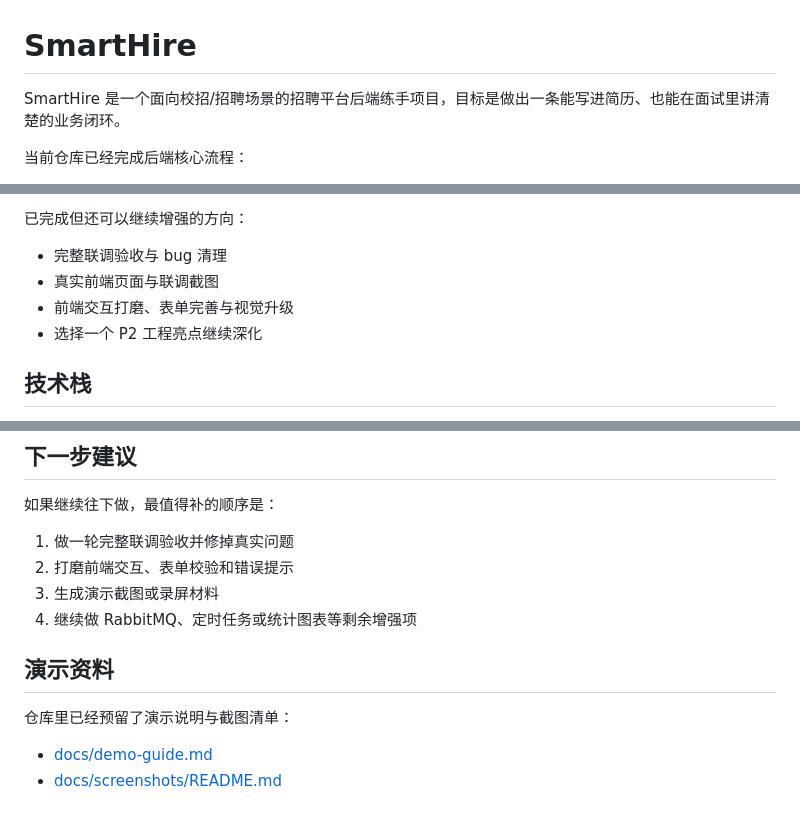
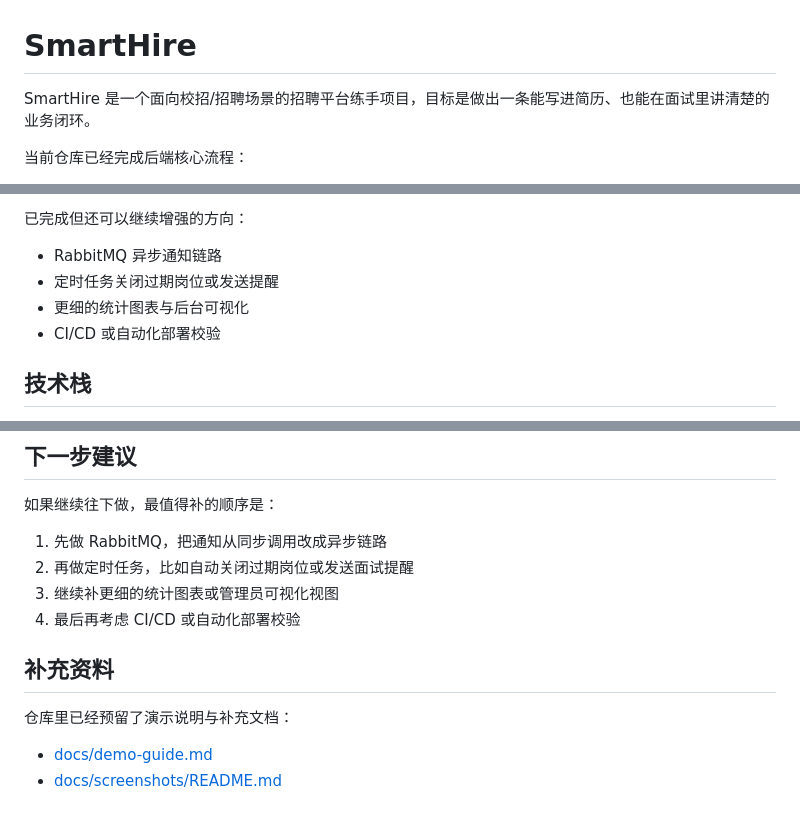
Before and after one commit to ImperialHong/SmartHire, a Markdown page: README.md, 3 parts joined by grey strips. Rendered like a GitHub page.

```diff
--- a/README.md
+++ b/README.md
@@ -1,6 +1,6 @@
 # SmartHire
 
-SmartHire 是一个面向校招/招聘场景的招聘平台后端练手项目，目标是做出一条能写进简历、也能在面试里讲清楚的业务闭环。
+SmartHire 是一个面向校招/招聘场景的招聘平台练手项目，目标是做出一条能写进简历、也能在面试里讲清楚的业务闭环。
 
 当前仓库已经完成后端核心流程：
 
@@ -38,10 +38,10 @@ SmartHire 是一个面向校招/招聘场景的招聘平台后端练手项目，
 
 已完成但还可以继续增强的方向：
 
-- 完整联调验收与 bug 清理
-- 真实前端页面与联调截图
-- 前端交互打磨、表单完善与视觉升级
-- 选择一个 P2 工程亮点继续深化
+- RabbitMQ 异步通知链路
+- 定时任务关闭过期岗位或发送提醒
+- 更细的统计图表与后台可视化
+- CI/CD 或自动化部署校验
 
 ## 技术栈
 
@@ -597,14 +597,14 @@ Content-Type: application/json
 
 如果继续往下做，最值得补的顺序是：
 
-1. 做一轮完整联调验收并修掉真实问题
-2. 打磨前端交互、表单校验和错误提示
-3. 生成演示截图或录屏材料
-4. 继续做 RabbitMQ、定时任务或统计图表等剩余增强项
+1. 先做 RabbitMQ，把通知从同步调用改成异步链路
+2. 再做定时任务，比如自动关闭过期岗位或发送面试提醒
+3. 继续补更细的统计图表或管理员可视化视图
+4. 最后再考虑 CI/CD 或自动化部署校验
 
-## 演示资料
+## 补充资料
 
-仓库里已经预留了演示说明与截图清单：
+仓库里已经预留了演示说明与补充文档：
 
 - [docs/demo-guide.md](/Users/jay/Projects/SmartHire/docs/demo-guide.md)
 - [docs/screenshots/README.md](/Users/jay/Projects/SmartHire/docs/screenshots/README.md)
```
Also changed, not shown: other parts of README.md (+2 -2 lines), smarthire_development_plan.md (+9 -9 lines).
